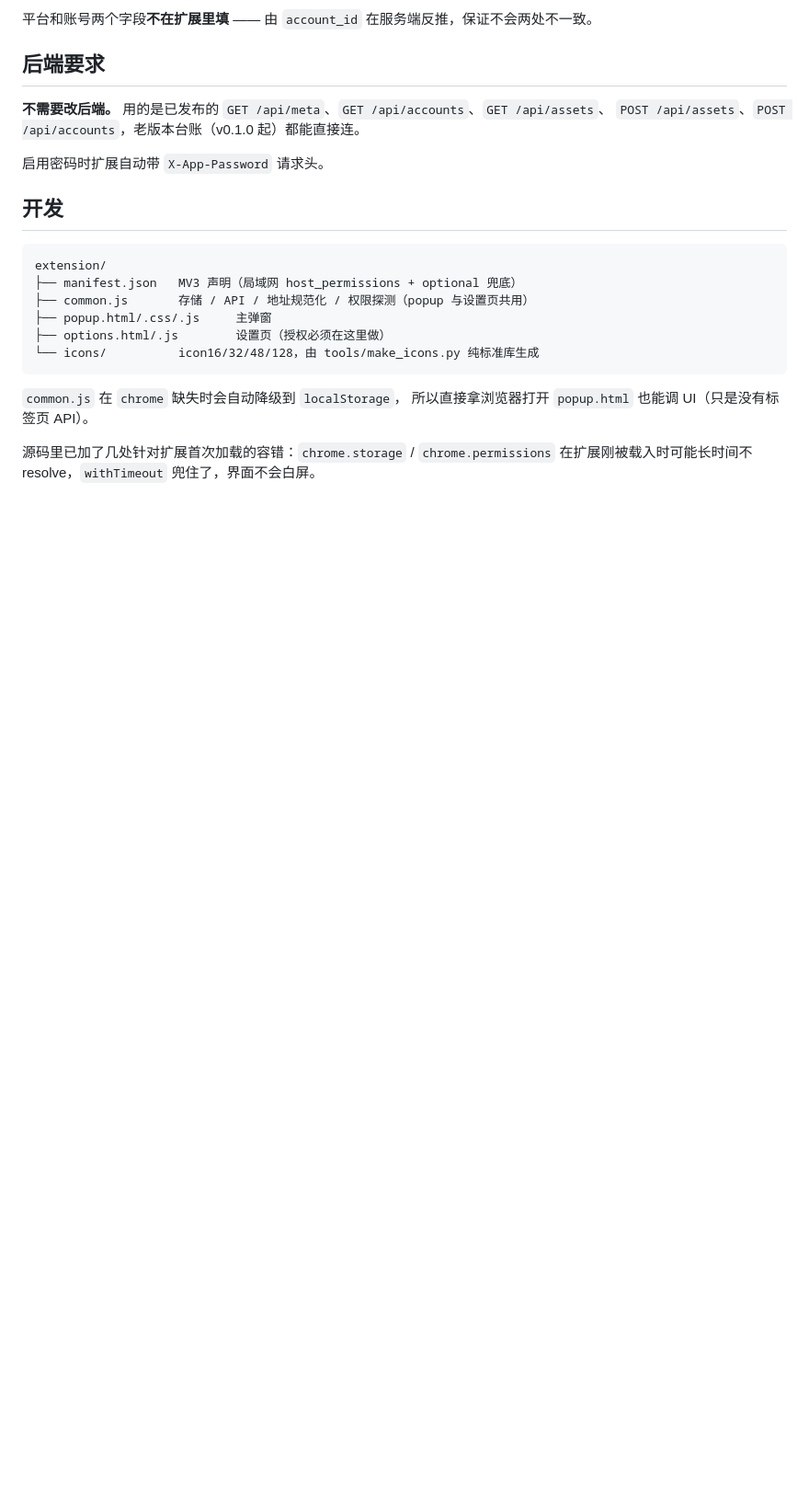
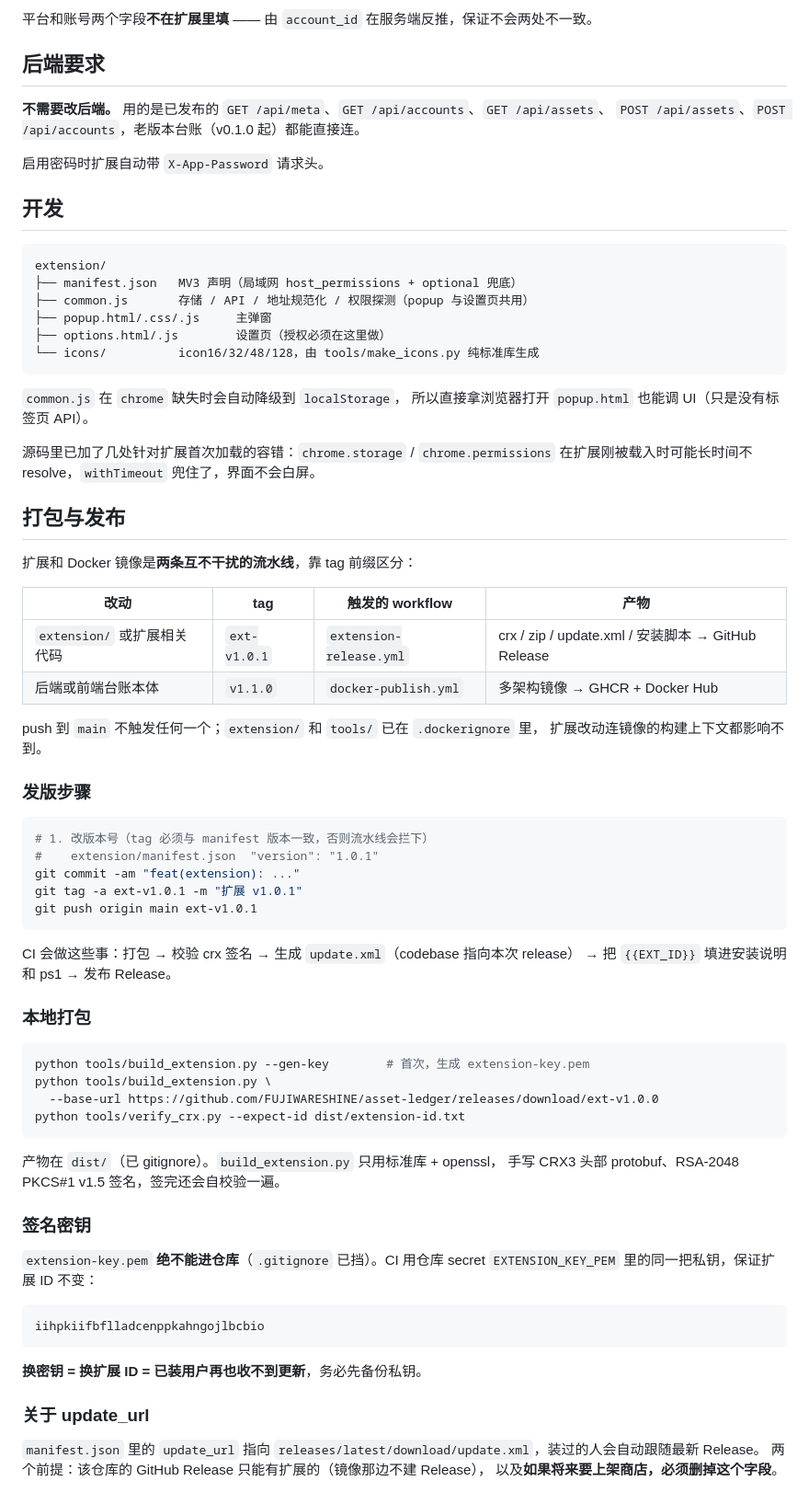
Before and after one commit to FUJIWARESHINE/asset-ledger, a Markdown page: extension/README.md, the part around the change. Shown at 92% size. Rendered like a GitHub page; blank space fills up the shorter version.

Commit message:
docs(extension): 补充发版流程、crx 安装的 MIME 坑与排错顺序

````diff
--- a/extension/README.md
+++ b/extension/README.md
@@ -99,3 +99,58 @@ extension/
 
 源码里已加了几处针对扩展首次加载的容错：`chrome.storage` / `chrome.permissions`
 在扩展刚被载入时可能长时间不 resolve，`withTimeout` 兜住了，界面不会白屏。
+
+## 打包与发布
+
+扩展和 Docker 镜像是**两条互不干扰的流水线**，靠 tag 前缀区分：
+
+| 改动 | tag | 触发的 workflow | 产物 |
+|---|---|---|---|
+| `extension/` 或扩展相关代码 | `ext-v1.0.1` | `extension-release.yml` | crx / zip / update.xml / 安装脚本 → GitHub Release |
+| 后端或前端台账本体 | `v1.1.0` | `docker-publish.yml` | 多架构镜像 → GHCR + Docker Hub |
+
+push 到 `main` 不触发任何一个；`extension/` 和 `tools/` 已在 `.dockerignore` 里，
+扩展改动连镜像的构建上下文都影响不到。
+
+### 发版步骤
+
+```bash
+# 1. 改版本号（tag 必须与 manifest 版本一致，否则流水线会拦下）
+#    extension/manifest.json  "version": "1.0.1"
+git commit -am "feat(extension): ..."
+git tag -a ext-v1.0.1 -m "扩展 v1.0.1"
+git push origin main ext-v1.0.1
+```
+
+CI 会做这些事：打包 → 校验 crx 签名 → 生成 `update.xml`（codebase 指向本次 release）
+→ 把 `{{EXT_ID}}` 填进安装说明和 ps1 → 发布 Release。
+
+### 本地打包
+
+```bash
+python tools/build_extension.py --gen-key        # 首次，生成 extension-key.pem
+python tools/build_extension.py \
+  --base-url https://github.com/FUJIWARESHINE/asset-ledger/releases/download/ext-v1.0.0
+python tools/verify_crx.py --expect-id dist/extension-id.txt
+```
+
+产物在 `dist/`（已 gitignore）。`build_extension.py` 只用标准库 + openssl，
+手写 CRX3 头部 protobuf、RSA-2048 PKCS#1 v1.5 签名，签完还会自校验一遍。
+
+### 签名密钥
+
+`extension-key.pem` **绝不能进仓库**（`.gitignore` 已挡）。CI 用仓库 secret
+`EXTENSION_KEY_PEM` 里的同一把私钥，保证扩展 ID 不变：
+
+```
+iihpkiifbflladcenppkahngojlbcbio
+```
+
+**换密钥 = 换扩展 ID = 已装用户再也收不到更新**，务必先备份私钥。
+
+### 关于 update_url
+
+`manifest.json` 里的 `update_url` 指向
+`releases/latest/download/update.xml`，装过的人会自动跟随最新 Release。
+两个前提：该仓库的 GitHub Release 只能有扩展的（镜像那边不建 Release），
+以及**如果将来要上架商店，必须删掉这个字段**。
````
Also changed, not shown: README.md (+12 -2 lines), extension/INSTALL.md (+16 -0 lines).
